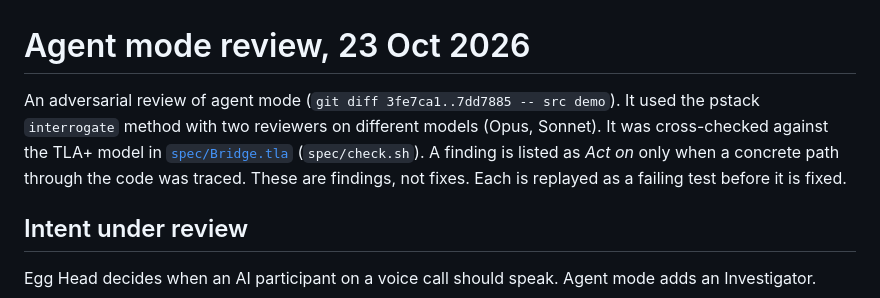
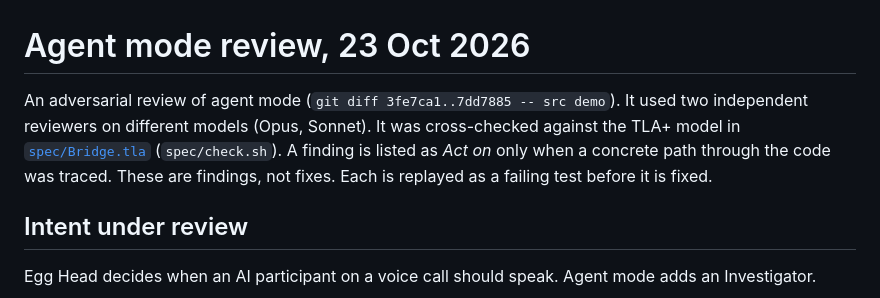
Before and after one commit to tkuhemiya/Egg-Head, a Markdown page: docs/reviews/2026-10-23-agent-mode.md, the part around the change. Rendered like a GitHub page.

```diff
--- a/docs/reviews/2026-10-23-agent-mode.md
+++ b/docs/reviews/2026-10-23-agent-mode.md
@@ -1,6 +1,6 @@
 # Agent mode review, 23 Oct 2026
 
-An adversarial review of agent mode (`git diff 3fe7ca1..7dd7885 -- src demo`). It used the pstack `interrogate` method with two reviewers on different models (Opus, Sonnet). It was cross-checked against the TLA+ model in [`spec/Bridge.tla`](../../spec/Bridge.tla) (`spec/check.sh`). A finding is listed as *Act on* only when a concrete path through the code was traced. These are findings, not fixes. Each is replayed as a failing test before it is fixed.
+An adversarial review of agent mode (`git diff 3fe7ca1..7dd7885 -- src demo`). It used two independent reviewers on different models (Opus, Sonnet). It was cross-checked against the TLA+ model in [`spec/Bridge.tla`](../../spec/Bridge.tla) (`spec/check.sh`). A finding is listed as *Act on* only when a concrete path through the code was traced. These are findings, not fixes. Each is replayed as a failing test before it is fixed.
 
 ## Intent under review
 
```
Also changed, not shown: docs/design/behaviour-harness.md (+1 -1 lines), docs/handoff/blocked-work.md (added, +128 -0 lines).
